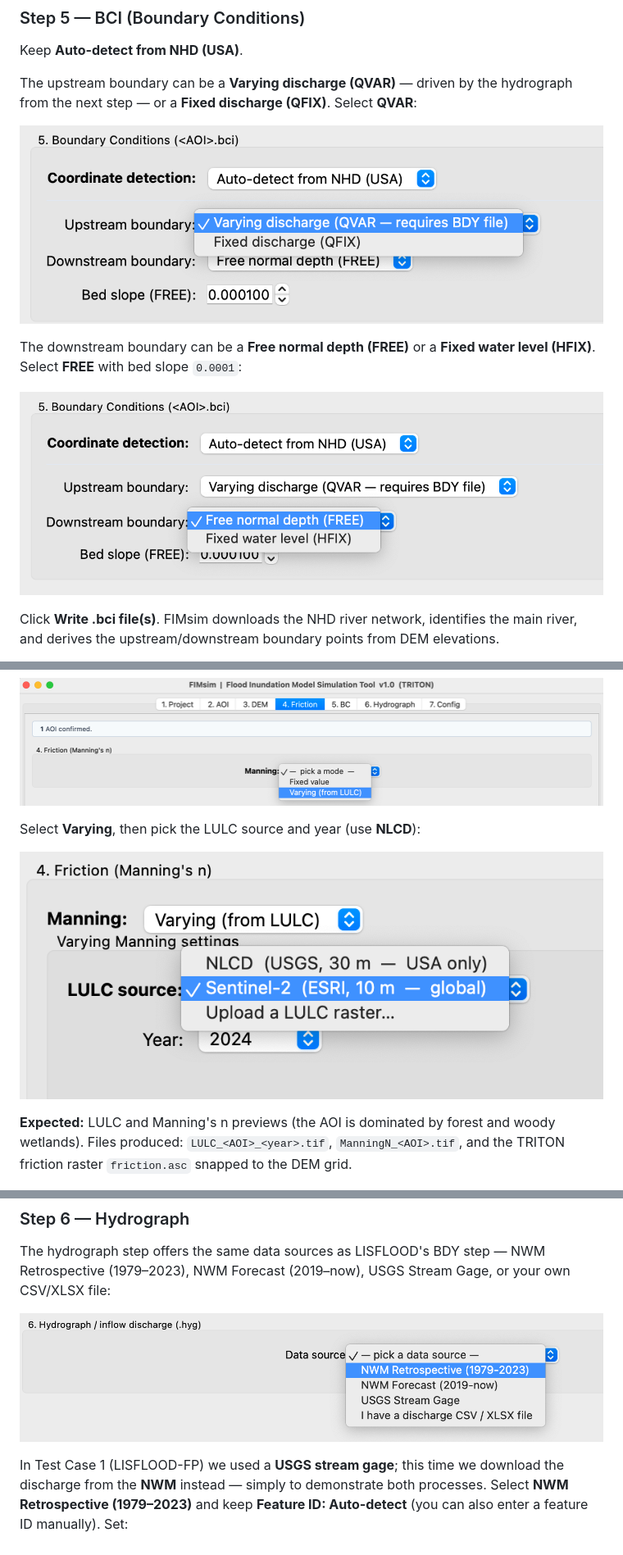
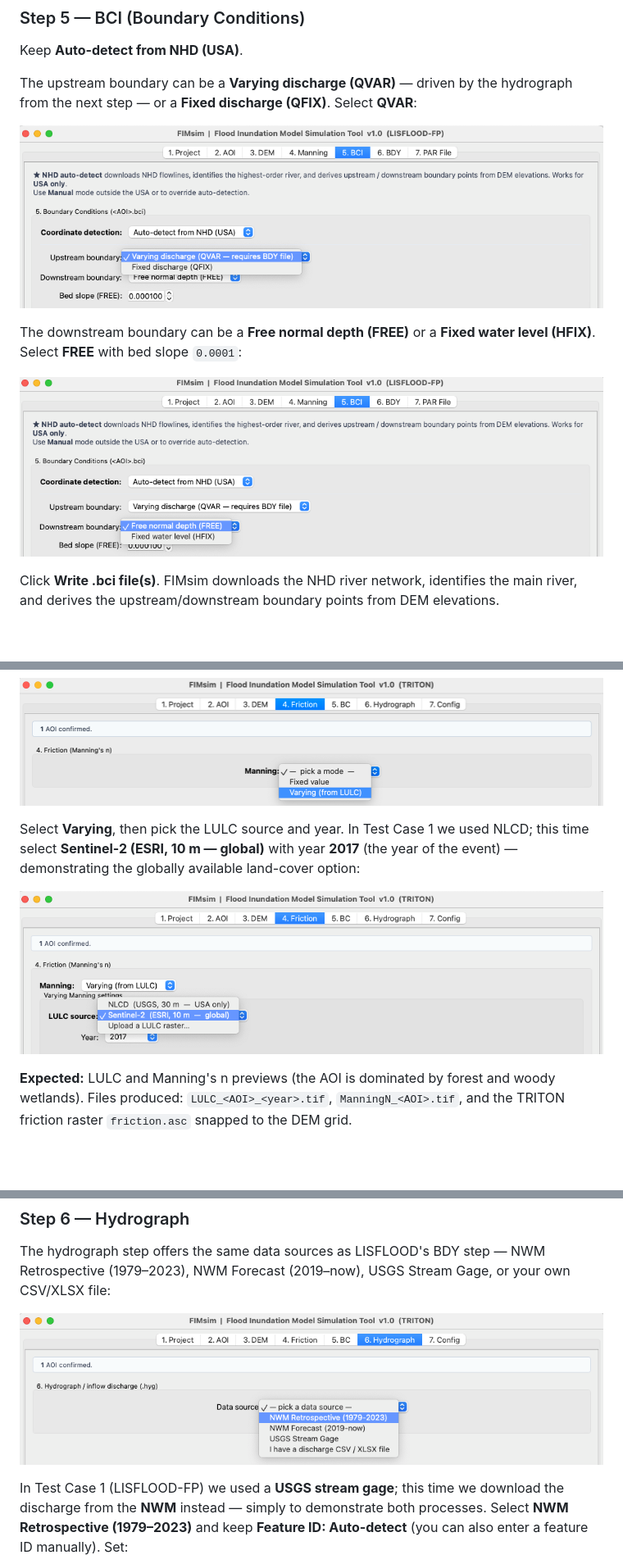
Before and after one commit to pnikrou/FIMsim, a Markdown page: test_case/README.md, 3 parts joined by grey strips. Shown at 82% size. GitHub-like rendering; pictures changed too: test_case/images/lisflood_07a_bci_upstream_options.png, test_case/images/lisflood_07b_bci_downstream_options.png, test_case/images/triton_05_friction_source.png; blank space fills up the shorter version.

Commit message:
Test cases: update 4 replaced screenshots from walkthrough documents
- LISFLOOD BCI: full-window retakes of the upstream (QVAR/QFIX) and
  downstream (FREE/HFIX) boundary option shots.
- TRITON friction: source now Sentinel-2 (ESRI 10 m, year 2017) instead of
  NLCD — text updated to explain the source choice mirrors the NWM/USGS
  demonstration pattern.
- TRITON hydrograph: cleaner full-window data-source shot.
Regenerated FIMsim_Test_Cases.pdf.

Co-Authored-By: Claude Fable 5 <noreply@anthropic.com>

```diff
--- a/test_case/README.md
+++ b/test_case/README.md
@@ -197,7 +197,9 @@ First choose between **Fixed** and **Varying** roughness:
 
 ![Step 4 — Friction mode selection](images/triton_04_friction_mode.png)
 
-Select **Varying**, then pick the LULC source and year (use **NLCD**):
+Select **Varying**, then pick the LULC source and year. In Test Case 1 we used NLCD;
+this time select **Sentinel-2 (ESRI, 10 m — global)** with year **2017** (the year of
+the event) — demonstrating the globally available land-cover option:
 
 ![Step 4 — LULC source and Manning table](images/triton_05_friction_source.png)
 
```
Also changed, not shown: 1 other file.
